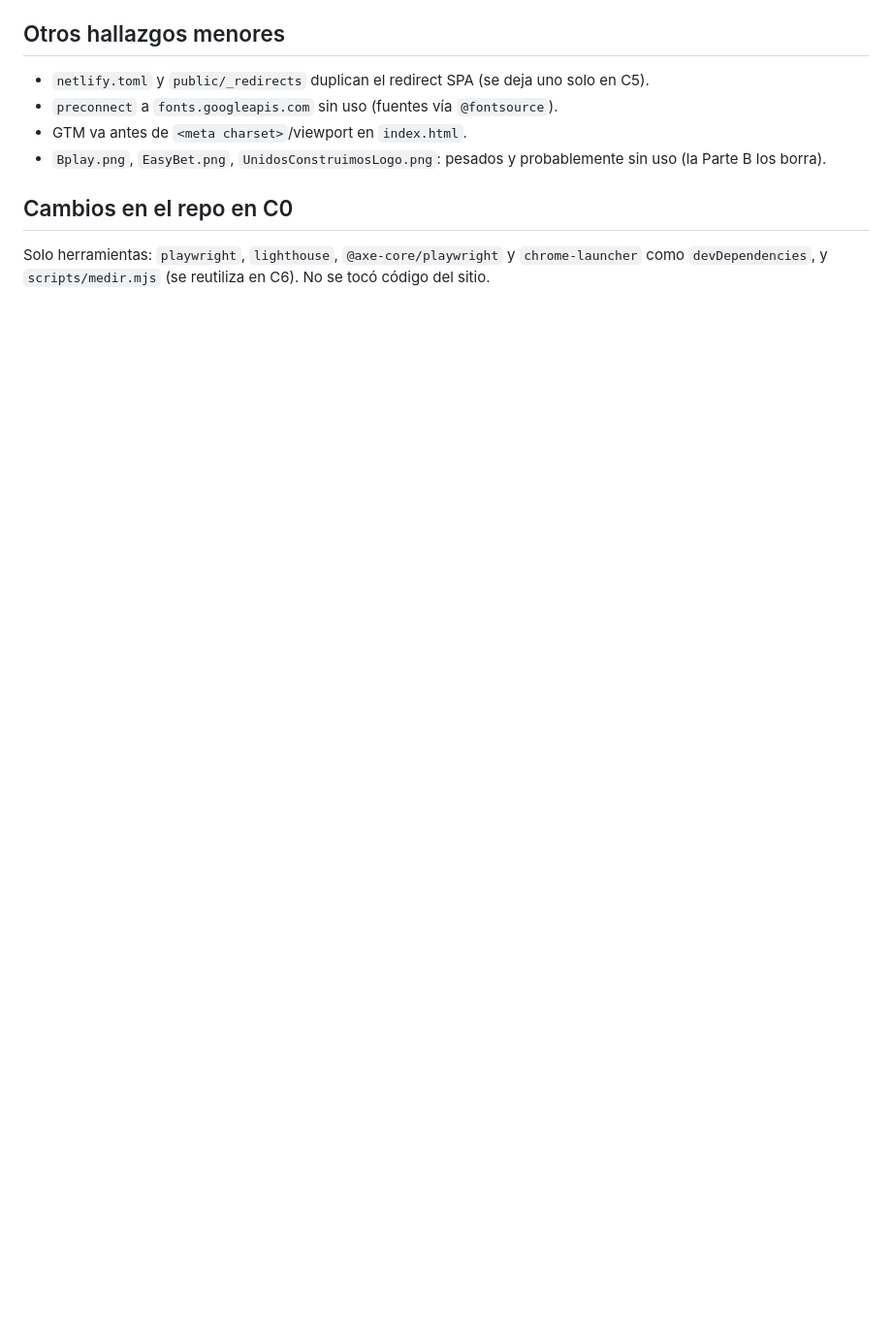
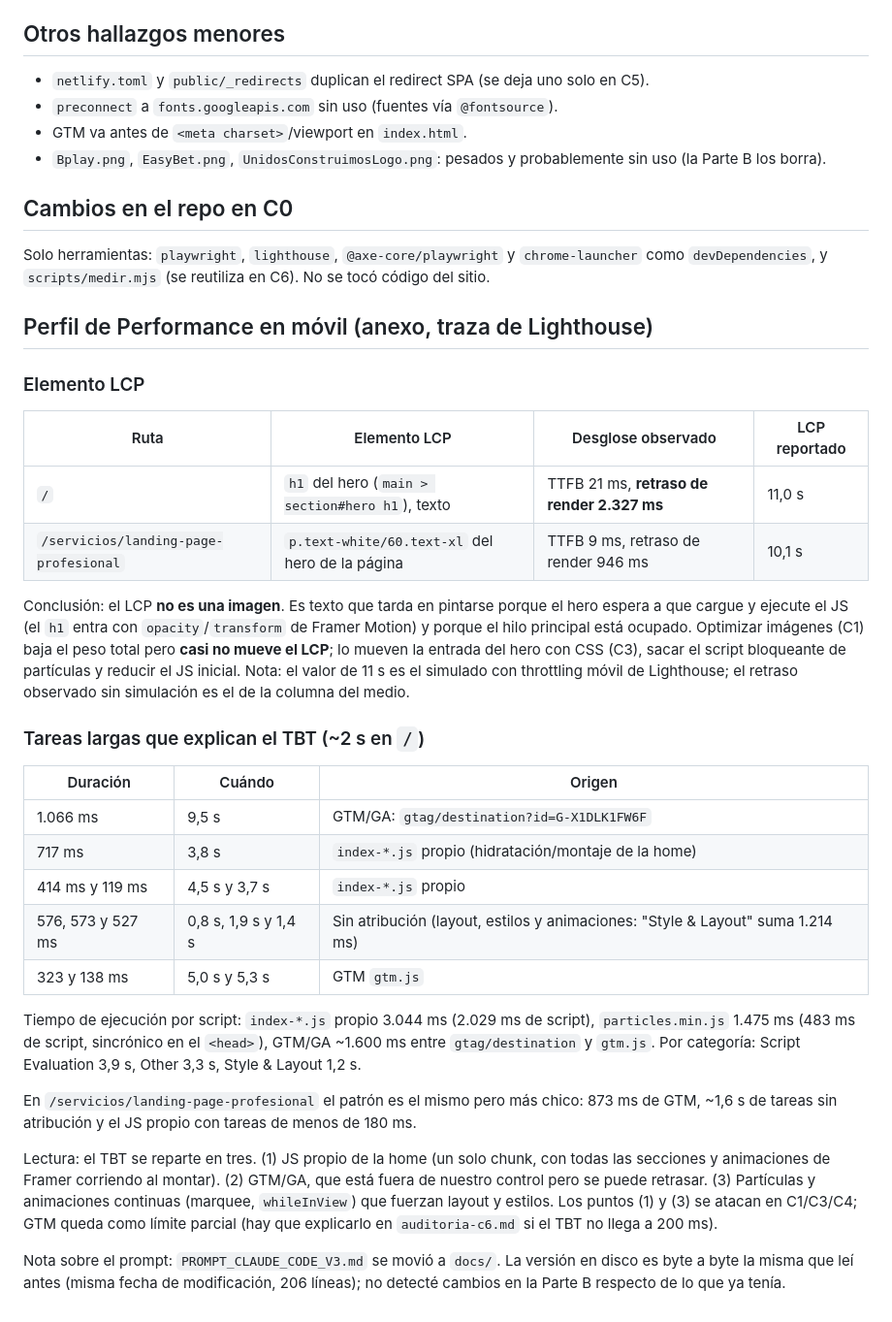
Before and after one commit to SantiagoC1/scdev, a Markdown page: docs/auditoria-c0.md, the part around the change. Shown at 97% size. Rendered like a GitHub page; blank space fills up the shorter version.

Commit message:
docs(c0): perfil de performance (LCP y tareas largas) y prompt movido a docs/
Co-Authored-By: Claude Sonnet 5.5 <noreply@anthropic.com>

```diff
--- a/docs/auditoria-c0.md
+++ b/docs/auditoria-c0.md
@@ -46,3 +46,32 @@ Peso total de la home en móvil: 2.382 KiB. Nota: el preview local no pasa por l
 ## Cambios en el repo en C0
 
 Solo herramientas: `playwright`, `lighthouse`, `@axe-core/playwright` y `chrome-launcher` como `devDependencies`, y `scripts/medir.mjs` (se reutiliza en C6). No se tocó código del sitio.
+
+## Perfil de Performance en móvil (anexo, traza de Lighthouse)
+
+### Elemento LCP
+
+| Ruta | Elemento LCP | Desglose observado | LCP reportado |
+|---|---|---|---|
+| `/` | `h1` del hero (`main > section#hero h1`), texto | TTFB 21 ms, **retraso de render 2.327 ms** | 11,0 s |
+| `/servicios/landing-page-profesional` | `p.text-white/60.text-xl` del hero de la página | TTFB 9 ms, retraso de render 946 ms | 10,1 s |
+
+Conclusión: el LCP **no es una imagen**. Es texto que tarda en pintarse porque el hero espera a que cargue y ejecute el JS (el `h1` entra con `opacity`/`transform` de Framer Motion) y porque el hilo principal está ocupado. Optimizar imágenes (C1) baja el peso total pero **casi no mueve el LCP**; lo mueven la entrada del hero con CSS (C3), sacar el script bloqueante de partículas y reducir el JS inicial. Nota: el valor de 11 s es el simulado con throttling móvil de Lighthouse; el retraso observado sin simulación es el de la columna del medio.
+
+### Tareas largas que explican el TBT (~2 s en `/`)
+
+| Duración | Cuándo | Origen |
+|---|---|---|
+| 1.066 ms | 9,5 s | GTM/GA: `gtag/destination?id=G-X1DLK1FW6F` |
+| 717 ms | 3,8 s | `index-*.js` propio (hidratación/montaje de la home) |
+| 414 ms y 119 ms | 4,5 s y 3,7 s | `index-*.js` propio |
+| 576, 573 y 527 ms | 0,8 s, 1,9 s y 1,4 s | Sin atribución (layout, estilos y animaciones: "Style & Layout" suma 1.214 ms) |
+| 323 y 138 ms | 5,0 s y 5,3 s | GTM `gtm.js` |
+
+Tiempo de ejecución por script: `index-*.js` propio 3.044 ms (2.029 ms de script), `particles.min.js` 1.475 ms (483 ms de script, sincrónico en el `<head>`), GTM/GA ~1.600 ms entre `gtag/destination` y `gtm.js`. Por categoría: Script Evaluation 3,9 s, Other 3,3 s, Style & Layout 1,2 s.
+
+En `/servicios/landing-page-profesional` el patrón es el mismo pero más chico: 873 ms de GTM, ~1,6 s de tareas sin atribución y el JS propio con tareas de menos de 180 ms.
+
+Lectura: el TBT se reparte en tres. (1) JS propio de la home (un solo chunk, con todas las secciones y animaciones de Framer corriendo al montar). (2) GTM/GA, que está fuera de nuestro control pero se puede retrasar. (3) Partículas y animaciones continuas (marquee, `whileInView`) que fuerzan layout y estilos. Los puntos (1) y (3) se atacan en C1/C3/C4; GTM queda como límite parcial (hay que explicarlo en `auditoria-c6.md` si el TBT no llega a 200 ms).
+
+Nota sobre el prompt: `PROMPT_CLAUDE_CODE_V3.md` se movió a `docs/`. La versión en disco es byte a byte la misma que leí antes (misma fecha de modificación, 206 líneas); no detecté cambios en la Parte B respecto de lo que ya tenía.
```
Also changed, not shown: docs/PROMPT_CLAUDE_CODE_V3.md (added, +206 -0 lines).
